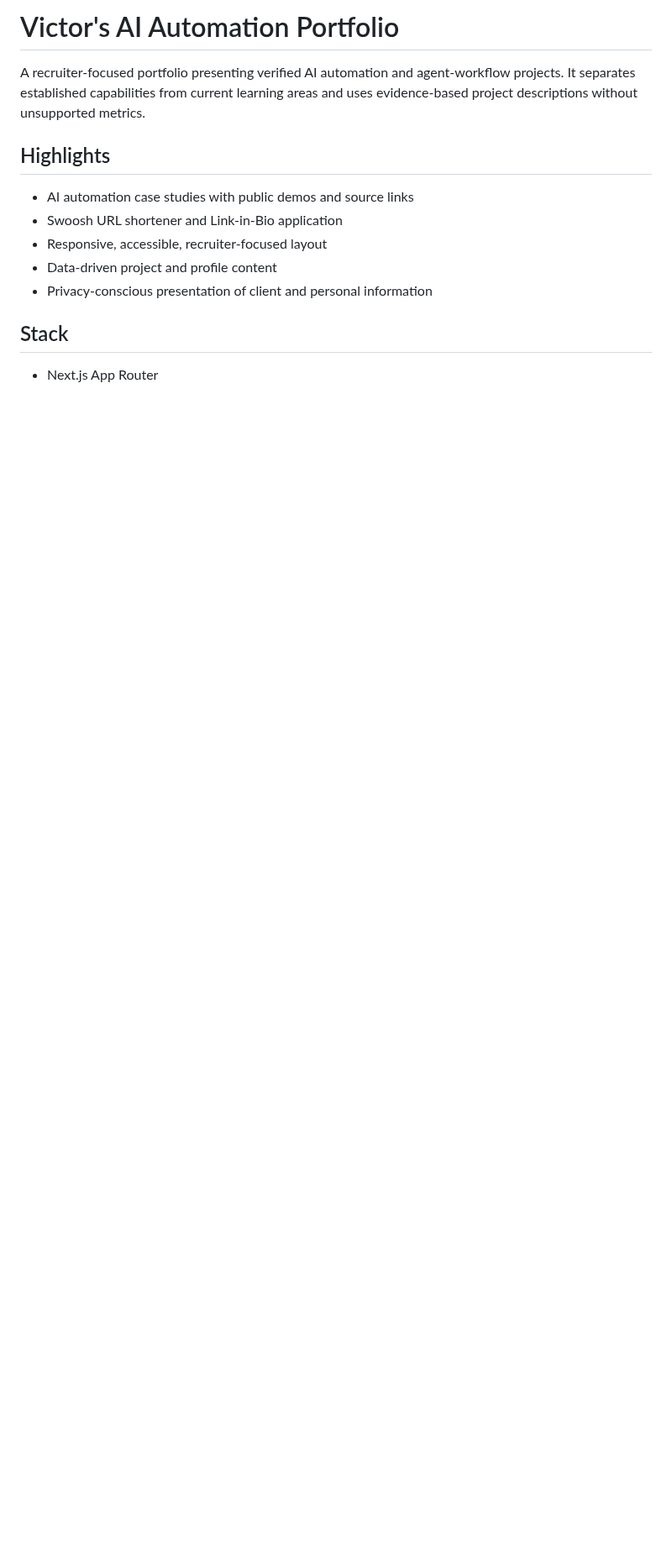
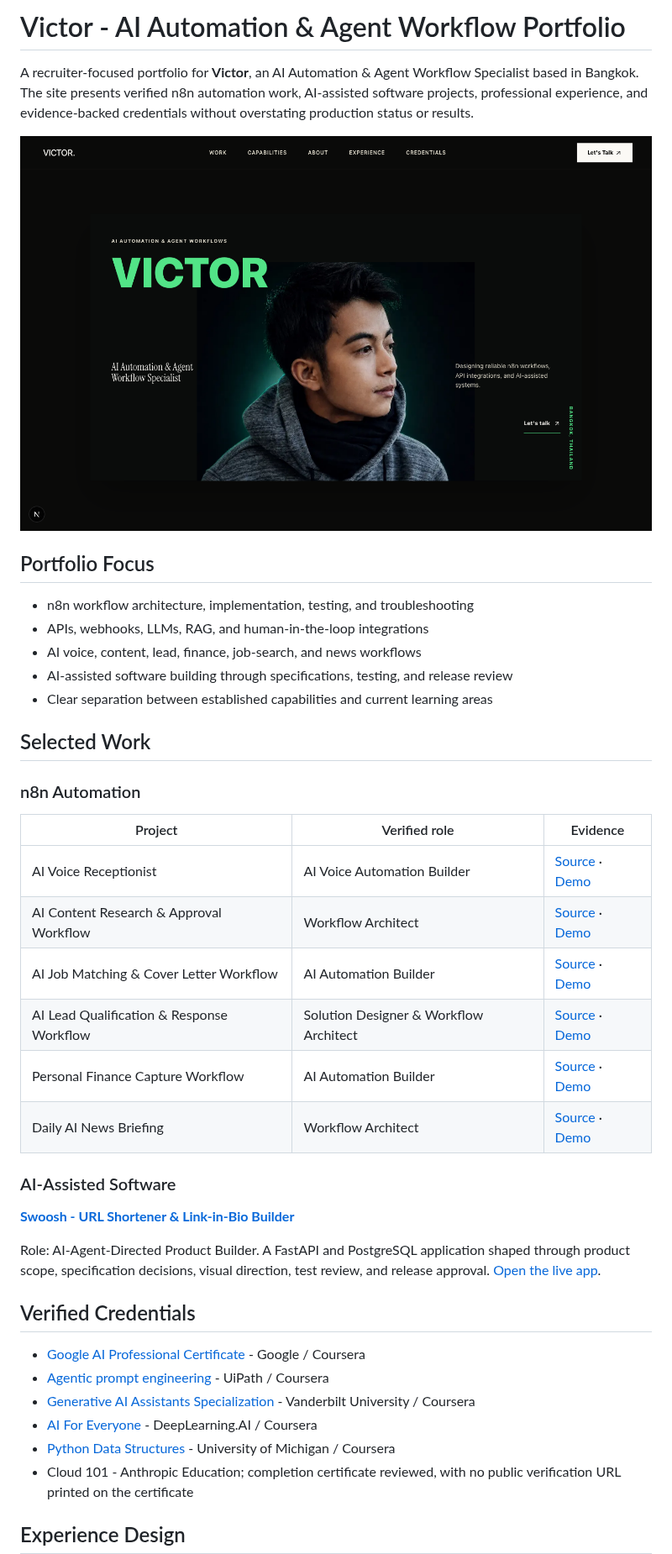
Before and after one commit to ahk1542001-wq/victor-ai-automation-portfolio, a Markdown page: README.md, the part around one of its changes. Shown at 84% size. Drawn GitHub-style; pictures changed too: docs/portfolio-preview.png (added); blank space fills up the shorter version.

Commit message:
docs: upgrade portfolio repository showcase

```diff
--- a/README.md
+++ b/README.md
@@ -1,15 +1,44 @@
-# Victor's AI Automation Portfolio
+# Victor - AI Automation & Agent Workflow Portfolio
 
-A recruiter-focused portfolio presenting verified AI automation and agent-workflow projects. It separates established capabilities from current learning areas and uses evidence-based project descriptions without unsupported metrics.
+A recruiter-focused portfolio for **Victor**, an AI Automation & Agent Workflow Specialist based in Bangkok. The site presents verified n8n automation work, AI-assisted software projects, professional experience, and evidence-backed credentials without overstating production status or results.
 
-## Highlights
+![Victor's AI Automation portfolio homepage](docs/portfolio-preview.png)
 
-- AI automation case studies with public demos and source links
-- Swoosh URL shortener and Link-in-Bio application
-- Responsive, accessible, recruiter-focused layout
-- Data-driven project and profile content
-- Privacy-conscious presentation of client and personal information
+## Portfolio Focus
 
-## Stack
+- n8n workflow architecture, implementation, testing, and troubleshooting
+- APIs, webhooks, LLMs, RAG, and human-in-the-loop integrations
+- AI voice, content, lead, finance, job-search, and news workflows
+- AI-assisted software building through specifications, testing, and release review
+- Clear separation between established capabilities and current learning areas
 
-- Next.js App Router
+## Selected Work
+
+### n8n Automation
+
+| Project | Verified role | Evidence |
+| --- | --- | --- |
+| AI Voice Receptionist | AI Voice Automation Builder | [Source](https://github.com/ahk1542001-wq/n8n-automation-portfolio/tree/main/AI%20Voice%20Receptionist%20for%20Dental%20Clinic%20%28Vapi%20%2B%20n8n%29) · [Demo](https://youtu.be/LKn7nkXoSGE) |
+| AI Content Research & Approval Workflow | Workflow Architect | [Source](https://github.com/ahk1542001-wq/n8n-automation-portfolio/tree/main/AI%20Content%20Creation%20%28n8n%20%2B%20Telegram%20%2B%20Supabase%20%2B%20Airtable%29) · [Demo](https://youtu.be/z7fhq1tr39Y) |
+| AI Job Matching & Cover Letter Workflow | AI Automation Builder | [Source](https://github.com/ahk1542001-wq/n8n-automation-portfolio/tree/main/Career%20Automation%20Agent) · [Demo](https://youtu.be/3JTJG-0S15o) |
+| AI Lead Qualification & Response Workflow | Solution Designer & Workflow Architect | [Source](https://github.com/ahk1542001-wq/n8n-automation-portfolio/tree/main/AI%20Appointment%20booking) · [Demo](https://youtu.be/gz3gWqSnNVU) |
+| Personal Finance Capture Workflow | AI Automation Builder | [Source](https://github.com/ahk1542001-wq/n8n-automation-portfolio/tree/main/Personal%20Finance%20Agent) · [Demo](https://youtu.be/gk14NcOgRVU) |
+| Daily AI News Briefing | Workflow Architect | [Source](https://github.com/ahk1542001-wq/n8n-automation-portfolio/tree/main/Daily%20AI%20News%20Monitor) · [Demo](https://youtu.be/7EC_qIA381E) |
+
+### AI-Assisted Software
+
+**[Swoosh - URL Shortener & Link-in-Bio Builder](https://github.com/ahk1542001-wq/url-shortener-api)**
+
+Role: AI-Agent-Directed Product Builder. A FastAPI and PostgreSQL application shaped through product scope, specification decisions, visual direction, test review, and release approval. [Open the live app](https://swoo-sh.onrender.com).
+
+## Verified Credentials
+
+- [Google AI Professional Certificate](https://www.coursera.org/account/accomplishments/professional-cert/0SL5SWTENN43) - Google / Coursera
+- [Agentic prompt engineering](https://www.coursera.org/account/accomplishments/verify/SE3LIAJH33WC) - UiPath / Coursera
+- [Generative AI Assistants Specialization](https://www.coursera.org/account/accomplishments/specialization/9XF3VGQU9N8Y) - Vanderbilt University / Coursera
+- [AI For Everyone](https://www.coursera.org/account/accomplishments/verify/CWBKPKGKMMIK) - DeepLearning.AI / Coursera
+- [Python Data Structures](https://www.coursera.org/account/accomplishments/verify/Z8R6DMF23PUK) - University of Michigan / Coursera
+- Cloud 101 - Anthropic Education; completion certificate reviewed, with no public verification URL printed on the certificate
+
+## Experience Design
+
```
Also changed, not shown: other parts of README.md (+45 -11 lines).
